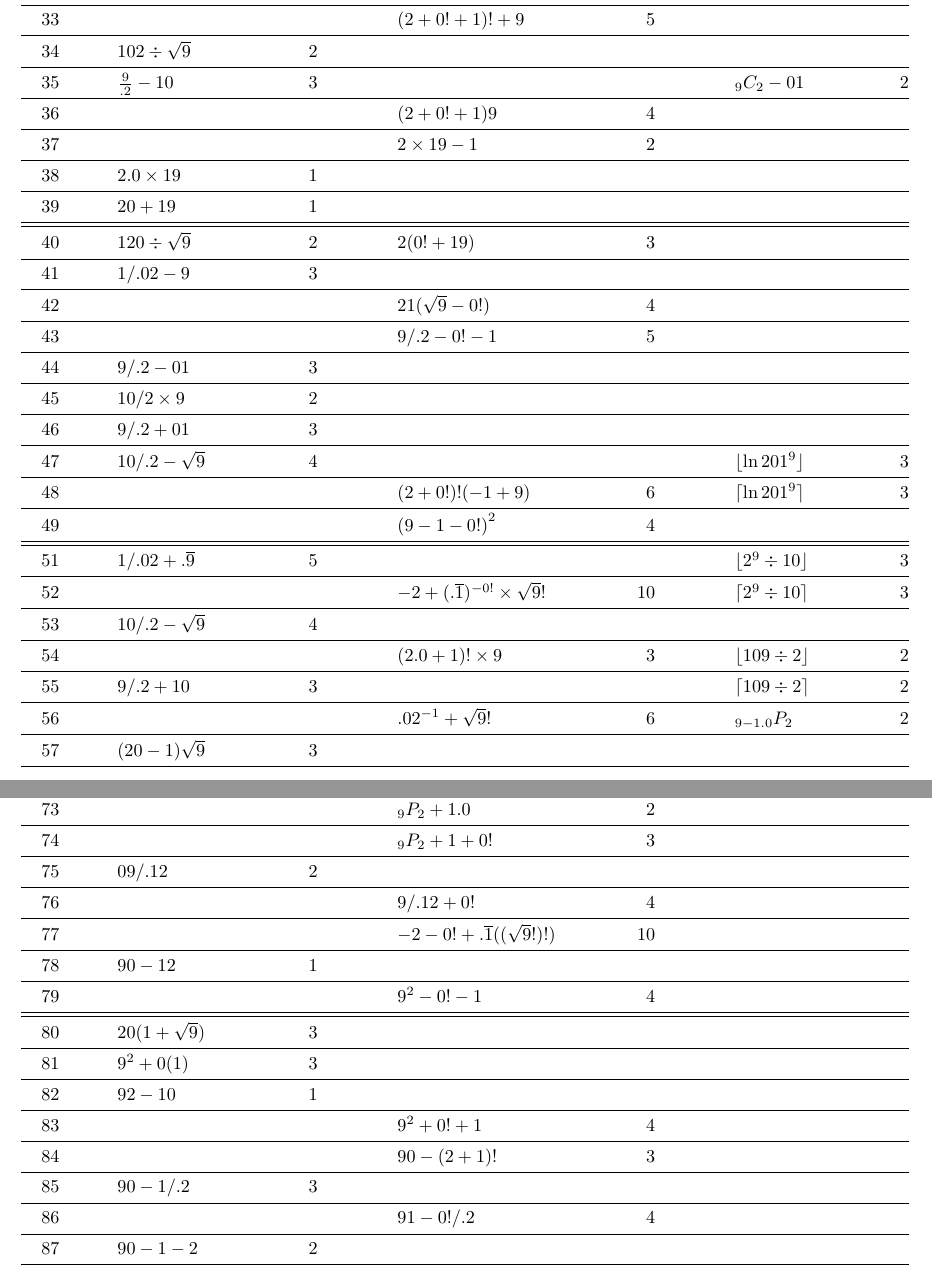
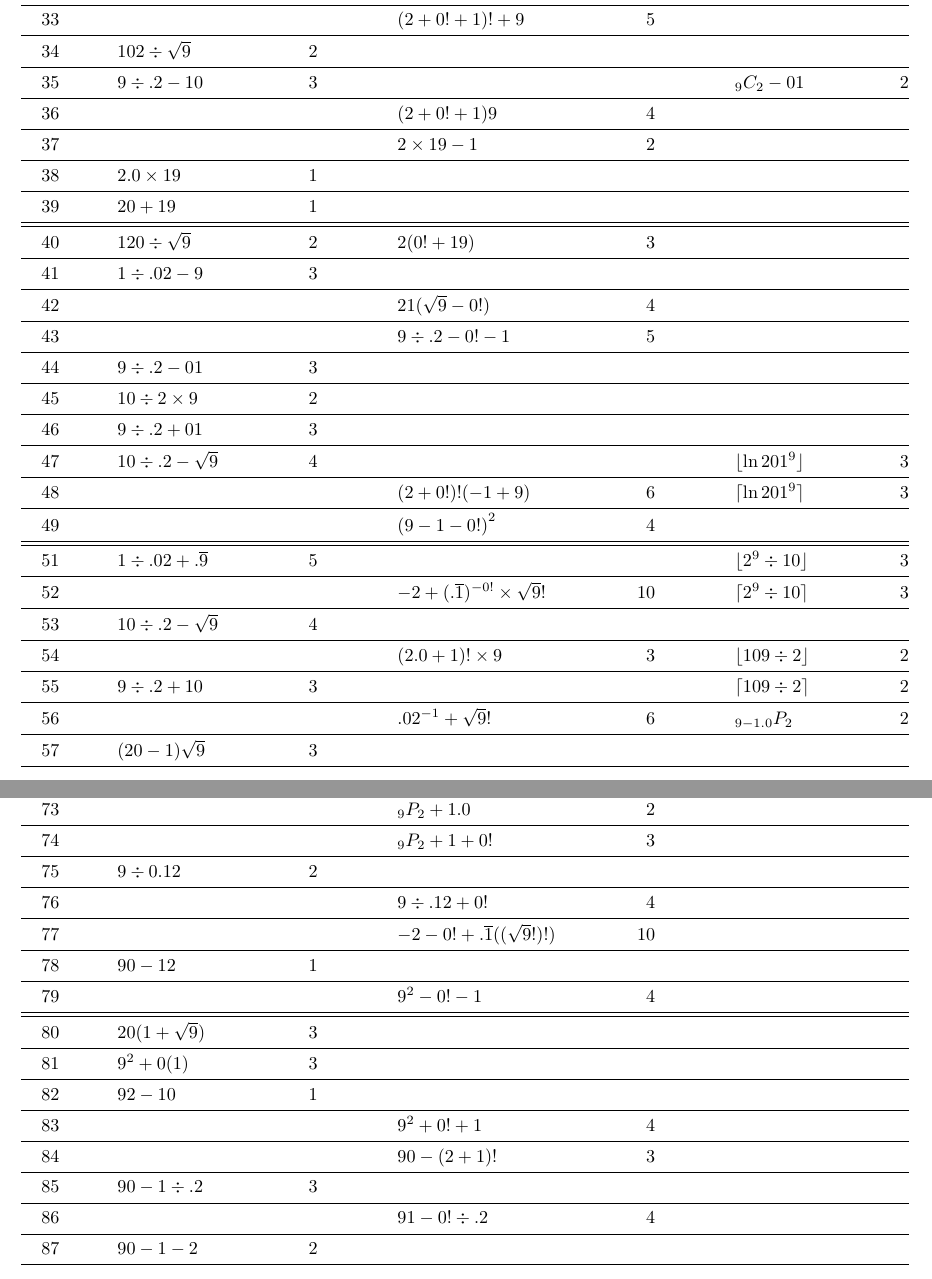
Before and after one commit to RetroCraft/2019-challenge, a LaTeX document (2019.tex, which reads specific.tex): two parts of pages 3 and 4 of 8, joined at a grey line, cut so that both start at the same text. Compiled offline with pdfLaTeX.

Commit message:
prefer _nC_r and \div

```diff
--- a/2019.tex
+++ b/2019.tex
@@ -16,10 +16,6 @@
 \DeclarePairedDelimiter\abs{\lvert}{\rvert}
 % cis, exp
 \DeclareMathOperator{\cis}{cis}
-% nPr, nCr
-\newcommand*{\permcomb}[4][0mu]{{{}_{#3}\mkern#1#2_{#4}}}
-\newcommand*{\perm}[1][-3mu]{\permcomb[#1]{P}}
-\newcommand*{\comb}[1][-1mu]{\permcomb[#1]{C}}
 % redefine * as \times
 \DeclareMathSymbol{*}{\mathbin}{symbols}{"02}
 
--- a/specific.tex
+++ b/specific.tex
@@ -48,28 +48,28 @@ $n$ & Elementary & ($l$) & Advanced & ($l$) & Esoteric & ($l$) \\ \midrule
 32 & $2 + 10\sqrt{9}$ & 3 \\ \midrule
 33 & & & $(2+0!+1)!+9$ & 5 \\ \midrule
 34 & $102 \div\sqrt{9}$ & 2 \\ \midrule
-35 & $\frac{9}{.2} - 10$& 3 & & & $_9C_2 - 01$ & 2 \\ \midrule
+35 & $9\div.2 - 10$& 3 & & & $_9C_2 - 01$ & 2 \\ \midrule
 36 & & & $(2+0!+1)9$ & 4\\ \midrule
 37 & & & $2*19-1$ & 2 \\ \midrule
 38 & $2.0*19$ & 1 \\ \midrule
 39 & $20+19$ & 1 \\ \midrule
 \midrule
 40 & $120 \div \sqrt{9}$ & 2 & $2(0!+19)$ & 3 \\ \midrule
-41 & $1/.02-9$ & 3 \\ \midrule
+41 & $1\div.02-9$ & 3 \\ \midrule
 42 & & & $21(\sqrt{9}-0!)$ & 4 \\ \midrule
-43 & & & $9/.2 - 0! - 1$ & 5 \\ \midrule
-44 & $9/.2 - 01$ & 3 \\ \midrule
-45 & $10/2 * 9$ & 2 & \\ \midrule
-46 & $9/.2 + 01$ & 3 \\ \midrule
-47 & $10/.2-\sqrt{9}$ & 4 & & & $\floor{\ln 201^9}$ & 3 \\ \midrule
+43 & & & $9\div .2 - 0! - 1$ & 5 \\ \midrule
+44 & $9\div.2 - 01$ & 3 \\ \midrule
+45 & $10\div2 * 9$ & 2 & \\ \midrule
+46 & $9\div.2 + 01$ & 3 \\ \midrule
+47 & $10\div.2-\sqrt{9}$ & 4 & & & $\floor{\ln 201^9}$ & 3 \\ \midrule
 48 & & & $(2+0!)!(-1+9)$ & 6 & $\ceil{\ln 201^9}$ & 3 \\ \midrule
 49 & & & ${(9-1-0!)}^2$ & 4 \\ \midrule
 \midrule
-51 & $1/.02 + .\overline{9}$ & 5 & & & $\floor{2^9\div10}$ & 3 \\ \midrule
+51 & $1\div.02 + .\overline{9}$ & 5 & & & $\floor{2^9\div10}$ & 3 \\ \midrule
 52 & & & $-2+(.\overline{1})^{-0!}*\sqrt{9}!$ & 10 & $\ceil{2^9\div10}$ & 3 \\ \midrule
-53 & $10/.2-\sqrt{9}$ & 4 \\ \midrule
+53 & $10\div.2-\sqrt{9}$ & 4 \\ \midrule
 54 & & & $(2.0+1)!*9$ & 3 & $\floor{109\div2}$ & 2 \\ \midrule
-55 & $9/.2 + 10$ & 3 & & & $\ceil{109\div2}$ & 2 \\ \midrule
+55 & $9\div.2 + 10$ & 3 & & & $\ceil{109\div2}$ & 2 \\ \midrule
 56 & & & $.02^{-1}+\sqrt{9}!$ & 6 & $_{9-1.0}P_{2}$ & 2 \\ \midrule
 57 & $(20-1)\sqrt{9}$ & 3 \\ \midrule
 58 & & & $29(0!+1)$ & 3 & $\floor{\ln 19^{20}}$ & 3 \\ \midrule
@@ -91,8 +91,8 @@ $n$ & Elementary & ($l$) & Advanced & ($l$) & Esoteric & ($l$) \\ \midrule
 72 & $9(10-2)$ & 2 & $_{9^1}P_{02}$ & 2 \\ \midrule
 73 & & & $_9P_2+1.0$ & 2 \\ \midrule
 74 & & & $_9P_2+1+0!$ & 3\\ \midrule
-75 & $09/.12$ & 2 \\ \midrule
-76 & & & $9/.12 + 0!$ & 4 \\ \midrule
+75 & $9\div0.12$ & 2 \\ \midrule
+76 & & & $9\div.12 + 0!$ & 4 \\ \midrule
 77 & & & $-2-0!+.\overline{1}((\sqrt{9}!)!)$ & 10\\ \midrule
 78 & $90-12$ & 1 \\ \midrule
 79 & & & $9^2-0!-1$ & 4 \\ \midrule
@@ -102,8 +102,8 @@ $n$ & Elementary & ($l$) & Advanced & ($l$) & Esoteric & ($l$) \\ \midrule
 82 & $92-10$ & 1 \\ \midrule
 83 & & & $9^2+0!+1$ & 4 \\ \midrule
 84 & & & $90-(2+1)!$ & 3\\ \midrule
-85 & $90-1/.2$ & 3 \\ \midrule
-86 & & & $91-0!/.2$ & 4\\ \midrule
+85 & $90-1\div.2$ & 3 \\ \midrule
+86 & & & $91-0!\div.2$ & 4\\ \midrule
 87 & $90-1-2$ & 2 \\ \midrule
 88 & $9*10-2$ & 2 \\ \midrule
 89 & $91.0-2$ & 1 \\ \midrule
```
Also changed, not shown: 2019.pdf, 2019.tex (2 more changed lines), specific.tex (2 more changed lines).
